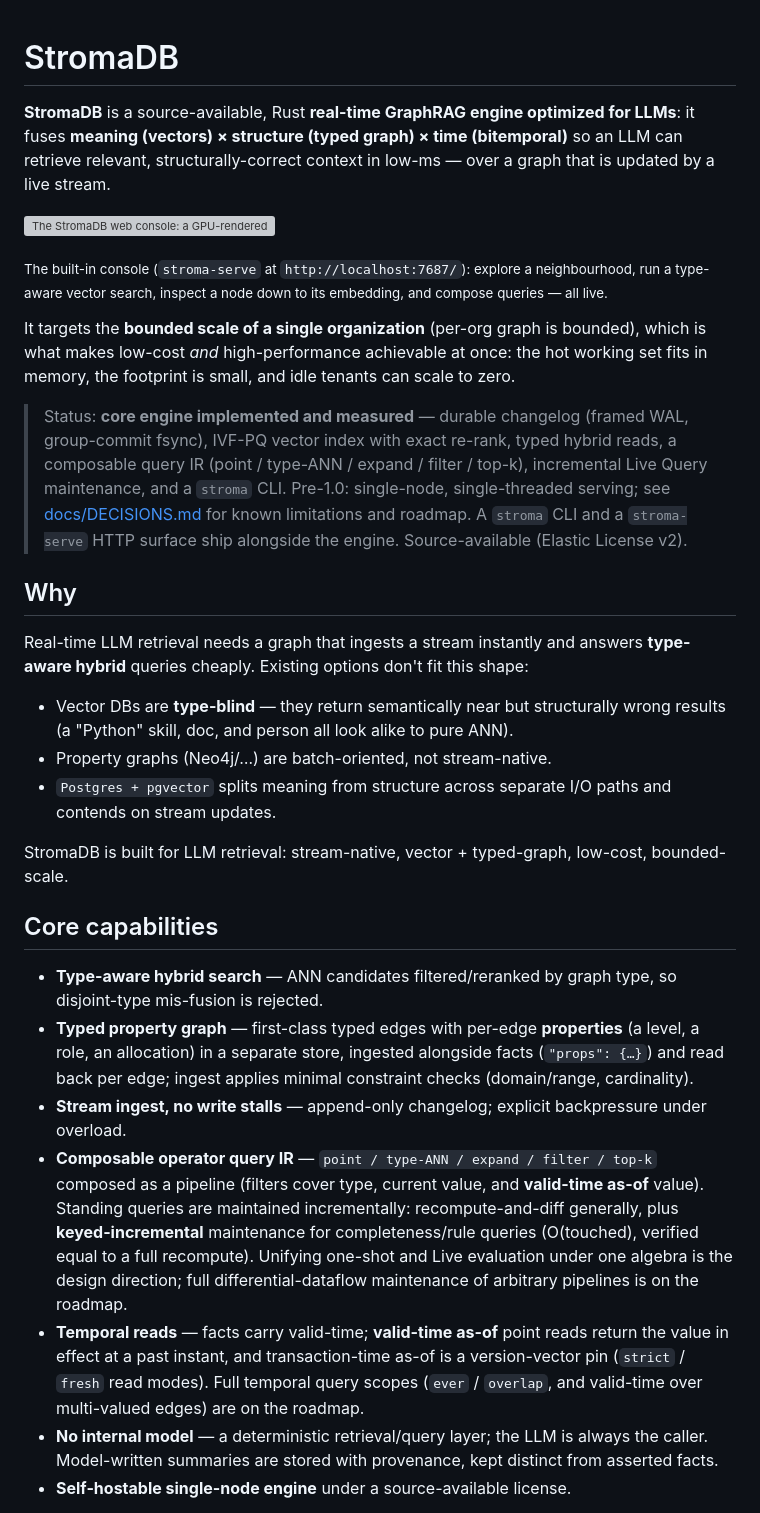
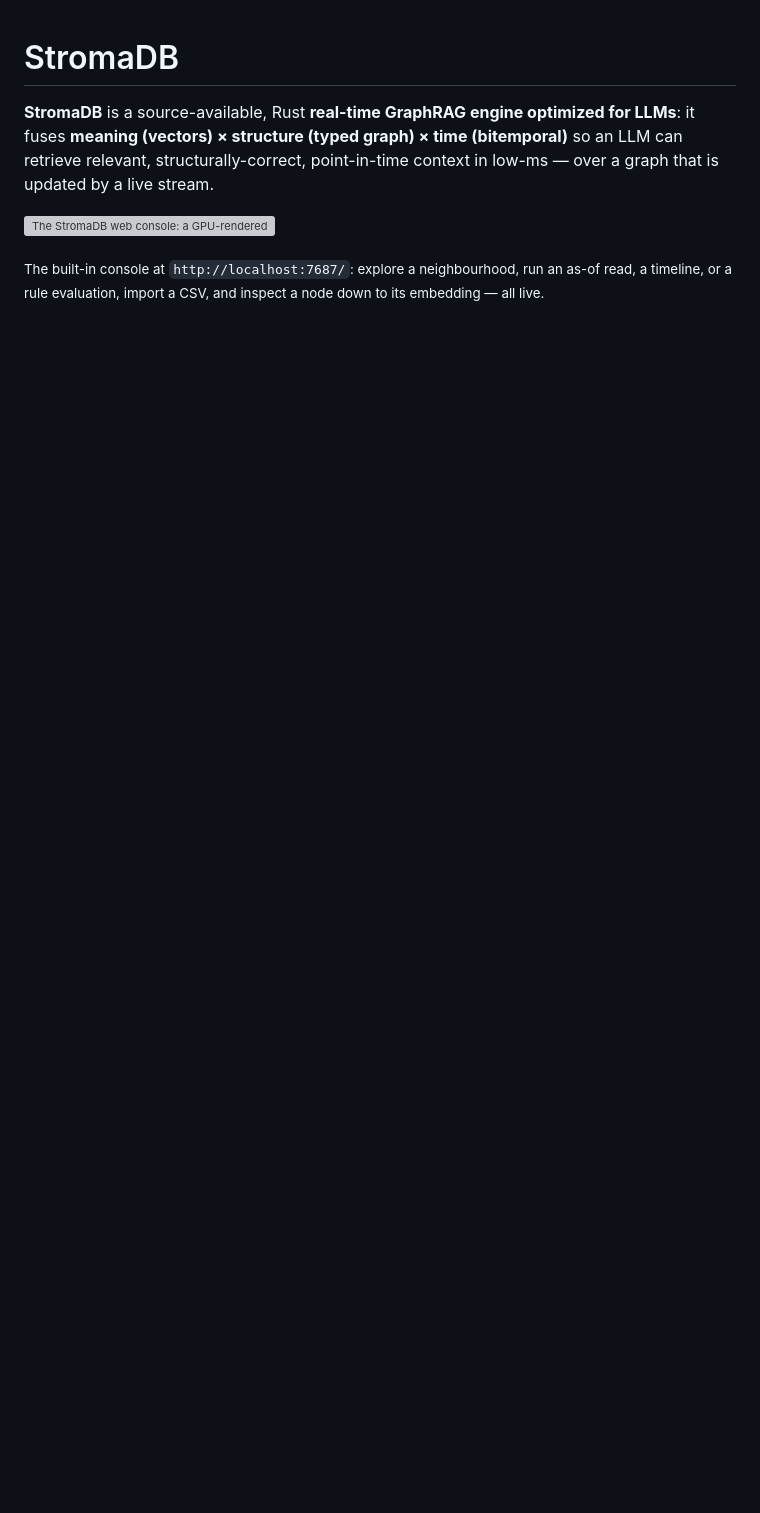
Before and after one commit to katsut/stromadb, a Markdown page: README.md, the part around one of its changes. Rendered like a GitHub page; blank space fills up the shorter version; grey boxes are pictures that could not be loaded.

```diff
--- a/README.md
+++ b/README.md
@@ -2,55 +2,11 @@
 
 **StromaDB** is a source-available, Rust **real-time GraphRAG engine optimized for LLMs**:
 it fuses **meaning (vectors) × structure (typed graph) × time (bitemporal)** so an LLM can retrieve
-relevant, structurally-correct context in low-ms — over a graph that is updated by a live stream.
+relevant, structurally-correct, point-in-time context in low-ms — over a graph that is updated by a
+live stream.
 
 ![The StromaDB web console: a GPU-rendered graph explorer with type-aware vector search and node inspection](docs/console.png)
 
-<sub>The built-in console (`stroma-serve` at `http://localhost:7687/`): explore a neighbourhood, run a type-aware vector search, inspect a node down to its embedding, and compose queries — all live.</sub>
+<sub>The built-in console at `http://localhost:7687/`: explore a neighbourhood, run an as-of read, a
+timeline, or a rule evaluation, import a CSV, and inspect a node down to its embedding — all live.</sub>
 
-It targets the **bounded scale of a single organization** (per-org graph is bounded), which is what
-makes low-cost *and* high-performance achievable at once: the hot working set fits in memory, the
-footprint is small, and idle tenants can scale to zero.
-
-> Status: **core engine implemented and measured** — durable changelog (framed WAL, group-commit
-> fsync), IVF-PQ vector index with exact re-rank, typed hybrid reads, a composable query IR
-> (point / type-ANN / expand / filter / top-k), incremental Live Query maintenance, and a `stroma`
-> CLI. Pre-1.0: single-node, single-threaded serving; see [docs/DECISIONS.md](docs/DECISIONS.md) for
-> known limitations and roadmap. A `stroma` CLI and a `stroma-serve` HTTP surface ship alongside the
-> engine. Source-available (Elastic License v2).
-
-## Why
-
-Real-time LLM retrieval needs a graph that ingests a stream instantly and answers
-**type-aware hybrid** queries cheaply. Existing options don't fit this shape:
-
-- Vector DBs are **type-blind** — they return semantically near but structurally wrong results
-  (a "Python" skill, doc, and person all look alike to pure ANN).
-- Property graphs (Neo4j/…) are batch-oriented, not stream-native.
-- `Postgres + pgvector` splits meaning from structure across separate I/O paths and contends on
-  stream updates.
-
-StromaDB is built for LLM retrieval: stream-native, vector + typed-graph, low-cost, bounded-scale.
-
-## Core capabilities
-
-- **Type-aware hybrid search** — ANN candidates filtered/reranked by graph type, so disjoint-type
-  mis-fusion is rejected.
-- **Typed property graph** — first-class typed edges with per-edge **properties** (a level, a role, an
-  allocation) in a separate store, ingested alongside facts (`"props": {…}`) and read back per edge;
-  ingest applies minimal constraint checks (domain/range, cardinality).
-- **Stream ingest, no write stalls** — append-only changelog; explicit backpressure under overload.
-- **Composable operator query IR** — `point / type-ANN / expand / filter / top-k` composed as a
-  pipeline (filters cover type, current value, and **valid-time as-of** value). Standing queries are
-  maintained incrementally: recompute-and-diff generally, plus **keyed-incremental** maintenance for
-  completeness/rule queries (O(touched), verified equal to a full recompute). Unifying one-shot and
-  Live evaluation under one algebra is the design direction; full differential-dataflow maintenance of
-  arbitrary pipelines is on the roadmap.
-- **Temporal reads** — facts carry valid-time; **valid-time as-of** point reads return the value in
-  effect at a past instant, and transaction-time as-of is a version-vector pin (`strict` / `fresh`
-  read modes). Full temporal query scopes (`ever` / `overlap`, and valid-time over multi-valued
-  edges) are on the roadmap.
-- **No internal model** — a deterministic retrieval/query layer; the LLM is always the caller.
-  Model-written summaries are stored with provenance, kept distinct from asserted facts.
-- **Self-hostable single-node engine** under a source-available license.
-
```
Also changed, not shown: other parts of README.md (+142 -78 lines).
